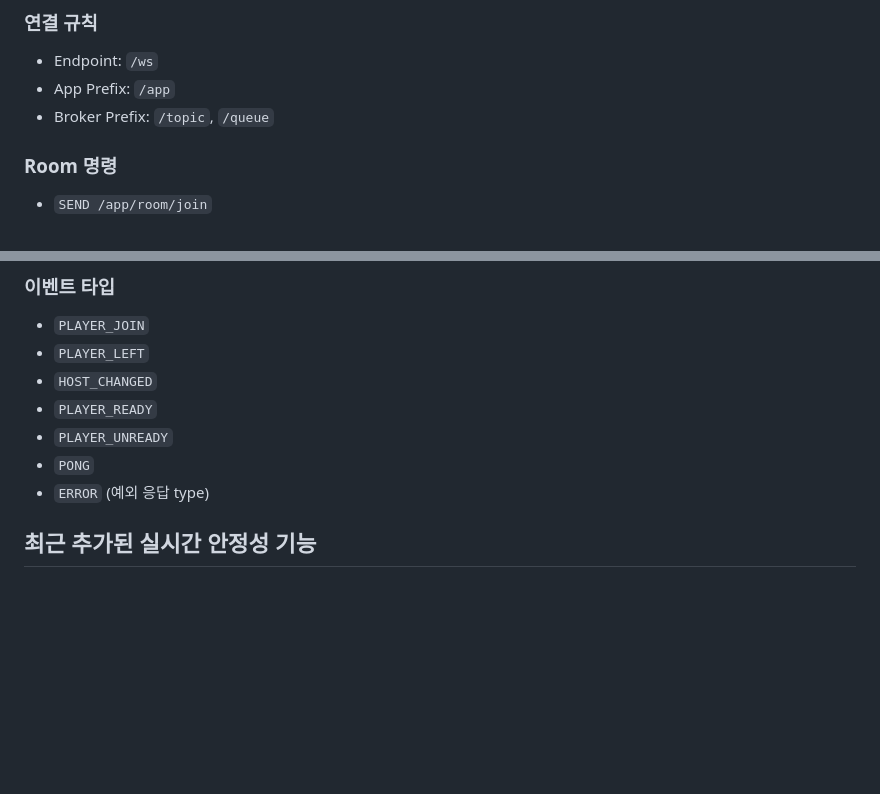
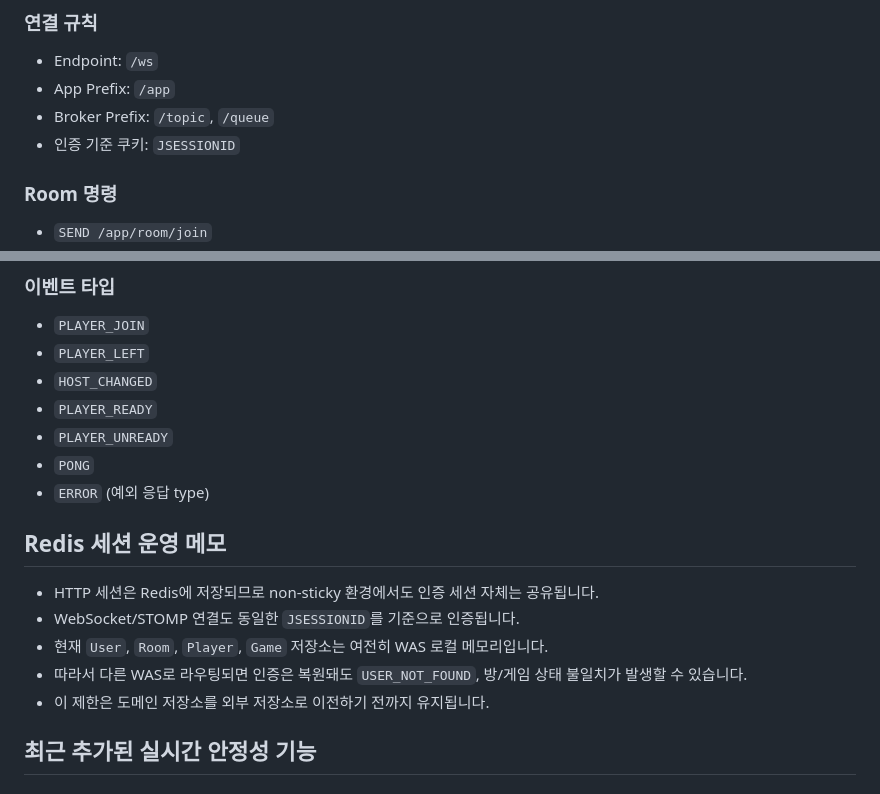
Before and after one commit to Team-GuLab/sigkill, a Markdown page: sigkill-server/README.md, 2 parts joined by grey strips. Drawn GitHub-style; blank space fills up the shorter version.

```diff
--- a/sigkill-server/README.md
+++ b/sigkill-server/README.md
@@ -73,6 +95,7 @@
 - Endpoint: `/ws`
 - App Prefix: `/app`
 - Broker Prefix: `/topic`, `/queue`
+- 인증 기준 쿠키: `JSESSIONID`
 
 ### Room 명령
 
@@ -96,6 +119,14 @@
 - `PLAYER_UNREADY`
 - `PONG`
 - `ERROR` (예외 응답 type)
+
+## Redis 세션 운영 메모
+
+- HTTP 세션은 Redis에 저장되므로 non-sticky 환경에서도 인증 세션 자체는 공유됩니다.
+- WebSocket/STOMP 연결도 동일한 `JSESSIONID`를 기준으로 인증됩니다.
+- 현재 `User`, `Room`, `Player`, `Game` 저장소는 여전히 WAS 로컬 메모리입니다.
+- 따라서 다른 WAS로 라우팅되면 인증은 복원돼도 `USER_NOT_FOUND`, 방/게임 상태 불일치가 발생할 수 있습니다.
+- 이 제한은 도메인 저장소를 외부 저장소로 이전하기 전까지 유지됩니다.
 
 ## 최근 추가된 실시간 안정성 기능
 
```
Also changed, not shown: other parts of sigkill-server/README.md (+41 -16 lines).
